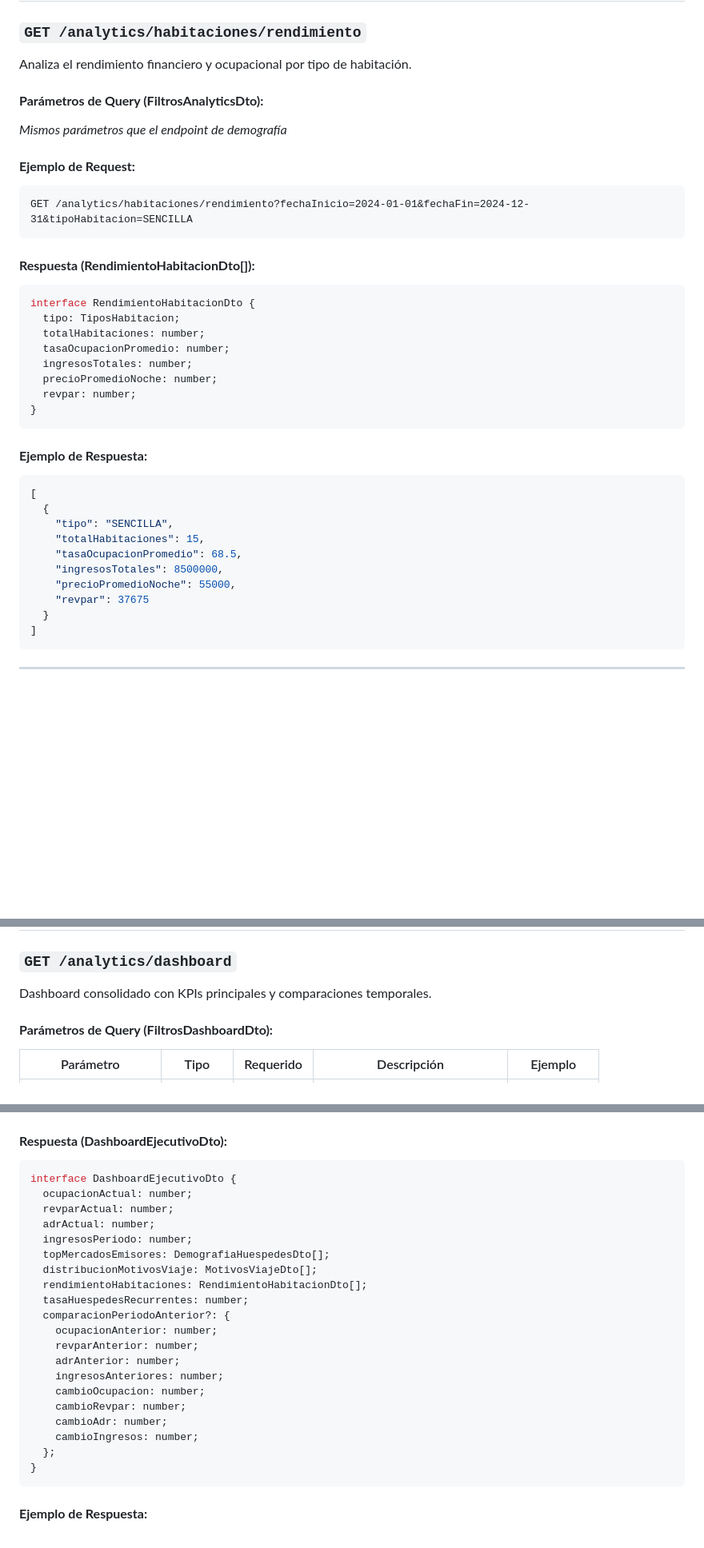
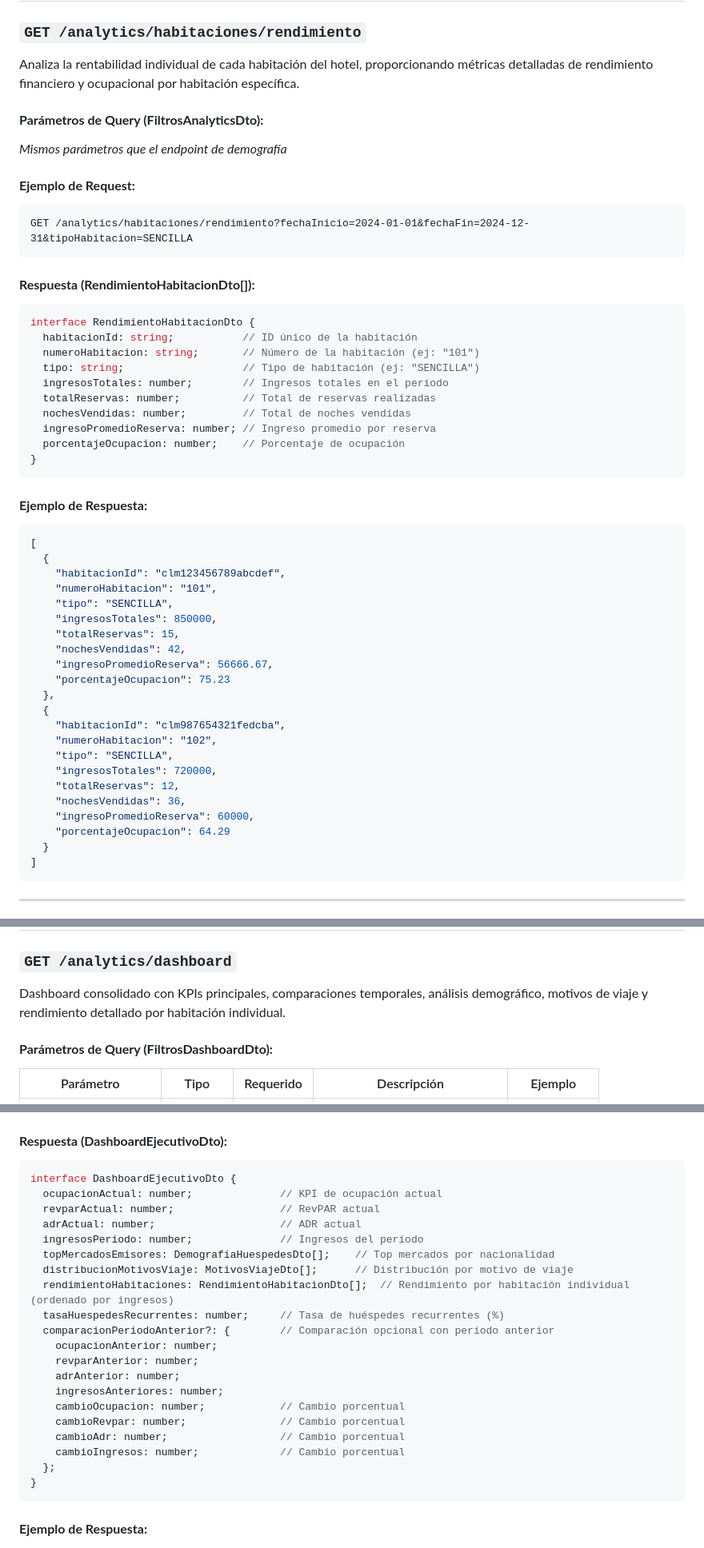
Before and after one commit to franbz1/hotel-san-miguel, a Markdown page: src/analytics/README.md, 3 parts joined by grey strips. Shown: that part at 80% size. Drawn GitHub-style; blank space fills up the shorter version.

Commit message:
actualizar README.md para detallar el rendimiento individual de habitaciones, incluyendo nuevos parámetros y métricas en los endpoints de análisis y dashboard

````diff
--- a/src/analytics/README.md
+++ b/src/analytics/README.md
@@ -191,7 +191,7 @@ interface ProcedenciaHuespedesDto {
 
 ### `GET /analytics/habitaciones/rendimiento`
 
-Analiza el rendimiento financiero y ocupacional por tipo de habitación.
+Analiza la rentabilidad individual de cada habitación del hotel, proporcionando métricas detalladas de rendimiento financiero y ocupacional por habitación específica.
 
 #### **Parámetros de Query (FiltrosAnalyticsDto):**
 *Mismos parámetros que el endpoint de demografía*
@@ -205,12 +205,14 @@ GET /analytics/habitaciones/rendimiento?fechaInicio=2024-01-01&fechaFin=2024-12-
 
 ```typescript
 interface RendimientoHabitacionDto {
-  tipo: TiposHabitacion;
-  totalHabitaciones: number;
-  tasaOcupacionPromedio: number;
-  ingresosTotales: number;
-  precioPromedioNoche: number;
-  revpar: number;
+  habitacionId: string;           // ID único de la habitación
+  numeroHabitacion: string;       // Número de la habitación (ej: "101")
+  tipo: string;                   // Tipo de habitación (ej: "SENCILLA")
+  ingresosTotales: number;        // Ingresos totales en el período
+  totalReservas: number;          // Total de reservas realizadas
+  nochesVendidas: number;         // Total de noches vendidas
+  ingresoPromedioReserva: number; // Ingreso promedio por reserva
+  porcentajeOcupacion: number;    // Porcentaje de ocupación
 }
 ```
 
@@ -218,12 +220,24 @@ interface RendimientoHabitacionDto {
 ```json
 [
   {
+    "habitacionId": "clm123456789abcdef",
+    "numeroHabitacion": "101",
     "tipo": "SENCILLA",
-    "totalHabitaciones": 15,
-    "tasaOcupacionPromedio": 68.5,
-    "ingresosTotales": 8500000,
-    "precioPromedioNoche": 55000,
-    "revpar": 37675
+    "ingresosTotales": 850000,
+    "totalReservas": 15,
+    "nochesVendidas": 42,
+    "ingresoPromedioReserva": 56666.67,
+    "porcentajeOcupacion": 75.23
+  },
+  {
+    "habitacionId": "clm987654321fedcba",
+    "numeroHabitacion": "102",
+    "tipo": "SENCILLA",
+    "ingresosTotales": 720000,
+    "totalReservas": 12,
+    "nochesVendidas": 36,
+    "ingresoPromedioReserva": 60000,
+    "porcentajeOcupacion": 64.29
   }
 ]
 ```
@@ -328,7 +342,7 @@ interface PrediccionOcupacionDto {
 
 ### `GET /analytics/dashboard`
 
-Dashboard consolidado con KPIs principales y comparaciones temporales.
+Dashboard consolidado con KPIs principales, comparaciones temporales, análisis demográfico, motivos de viaje y rendimiento detallado por habitación individual.
 
 #### **Parámetros de Query (FiltrosDashboardDto):**
 
@@ -352,23 +366,23 @@ GET /analytics/dashboard?fechaInicio=2024-01-01&fechaFin=2024-06-30&incluirCompa
 
 ```typescript
 interface DashboardEjecutivoDto {
-  ocupacionActual: number;
-  revparActual: number;
-  adrActual: number;
-  ingresosPeriodo: number;
-  topMercadosEmisores: DemografiaHuespedesDto[];
-  distribucionMotivosViaje: MotivosViajeDto[];
-  rendimientoHabitaciones: RendimientoHabitacionDto[];
-  tasaHuespedesRecurrentes: number;
-  comparacionPeriodoAnterior?: {
+  ocupacionActual: number;              // KPI de ocupación actual
+  revparActual: number;                 // RevPAR actual
+  adrActual: number;                    // ADR actual
+  ingresosPeriodo: number;              // Ingresos del período
+  topMercadosEmisores: DemografiaHuespedesDto[];    // Top mercados por nacionalidad
+  distribucionMotivosViaje: MotivosViajeDto[];      // Distribución por motivo de viaje
+  rendimientoHabitaciones: RendimientoHabitacionDto[];  // Rendimiento por habitación individual (ordenado por ingresos)
+  tasaHuespedesRecurrentes: number;     // Tasa de huéspedes recurrentes (%)
+  comparacionPeriodoAnterior?: {        // Comparación opcional con período anterior
     ocupacionAnterior: number;
     revparAnterior: number;
     adrAnterior: number;
     ingresosAnteriores: number;
-    cambioOcupacion: number;
-    cambioRevpar: number;
-    cambioAdr: number;
-    cambioIngresos: number;
+    cambioOcupacion: number;            // Cambio porcentual
+    cambioRevpar: number;               // Cambio porcentual
+    cambioAdr: number;                  // Cambio porcentual
+    cambioIngresos: number;             // Cambio porcentual
   };
 }
 ```
````
Also changed, not shown: other parts of src/analytics/README.md (+70 -4 lines).
